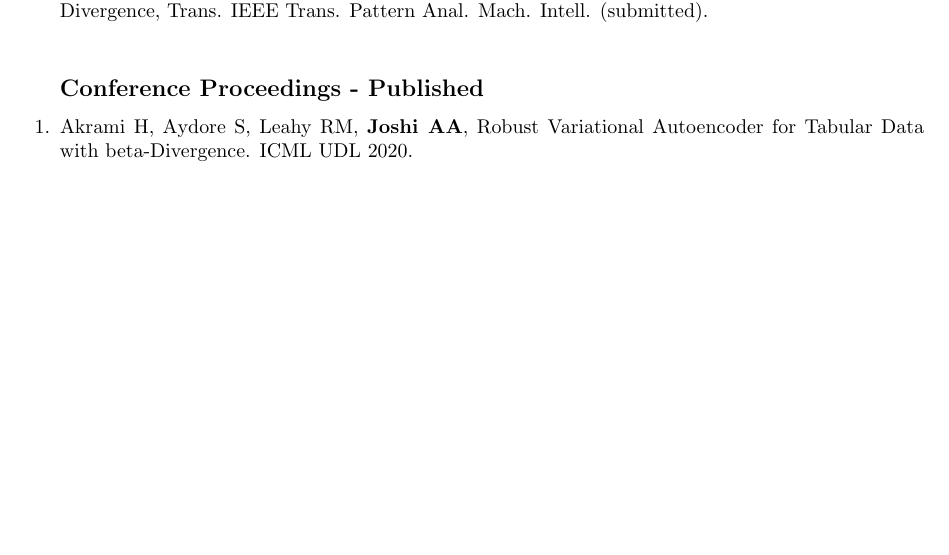
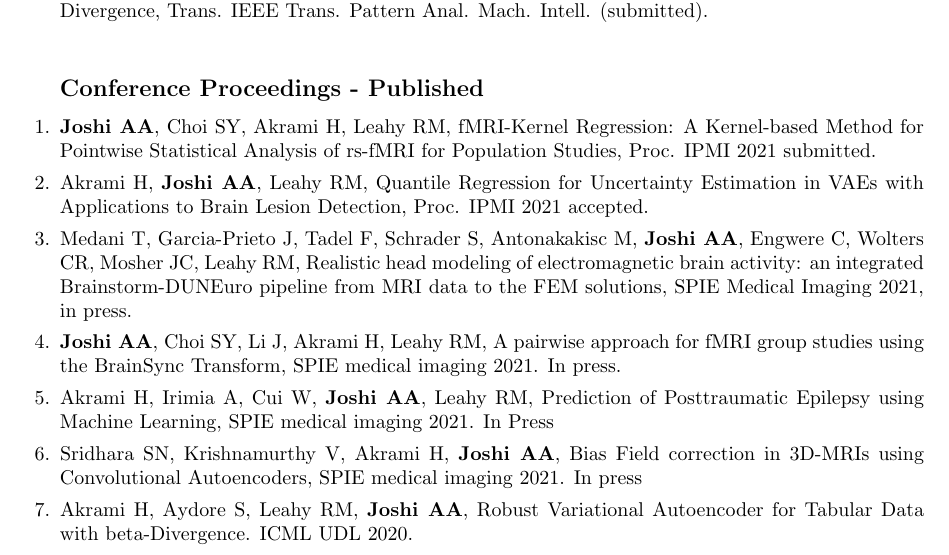
Before and after one commit to ajoshiusc/CV, a LaTeX CV (main.tex): part of page 8 of 18, cut so that both start at the same text, the shorter picture padded with empty space. Compiled offline with pdfLaTeX.

Commit message:
Updates from Overleaf

```diff
--- a/main.tex
+++ b/main.tex
@@ -472,6 +472,19 @@ Project Role: Co-I (PIs: Leahy/Nair)\\
 \subsection{Conference Proceedings - Published}
 \begin{enumerate}
 
+    \item \textbf{Joshi AA}, Choi SY, Akrami H, Leahy RM, fMRI-Kernel Regression: A Kernel-based Method for Pointwise Statistical Analysis of rs-fMRI for Population Studies, Proc. IPMI 2021 submitted.
+
+    \item Akrami H, \textbf{Joshi AA}, Leahy RM, Quantile Regression for Uncertainty Estimation in VAEs with Applications to Brain Lesion Detection, Proc. IPMI 2021 accepted.
+
+    \item Medani T, Garcia-Prieto J, Tadel F, Schrader S, Antonakakisc M, \textbf{Joshi AA}, Engwere C, Wolters CR, Mosher JC, Leahy RM, Realistic head modeling of electromagnetic brain activity: an integrated Brainstorm-DUNEuro pipeline from MRI data to the FEM solutions, SPIE Medical Imaging 2021, in press.
+
+
+    \item \textbf{Joshi AA}, Choi SY, Li J, Akrami H, Leahy RM, A pairwise approach for fMRI group studies using the BrainSync Transform, SPIE medical imaging 2021. In press.
+
+    \item Akrami H, Irimia A, Cui W, \textbf{Joshi AA}, Leahy RM, Prediction of Posttraumatic Epilepsy using Machine Learning, SPIE medical imaging 2021. In Press
+
+    \item Sridhara SN, Krishnamurthy V, Akrami H, \textbf{Joshi AA}, Bias Field correction in 3D-MRIs using Convolutional Autoencoders, SPIE medical imaging 2021. In press
+
     \item Akrami H, Aydore S, Leahy RM, \textbf{Joshi AA}, {Robust Variational Autoencoder for Tabular Data with beta-Divergence}. ICML UDL 2020.
 
     \item Akrami H, \textbf{Joshi AA}, Li J, Aydore S and Leahy RM, {Brain Lesion Detection using a Robust Variational Autoencoder and Transfer Learning}, 2020 IEEE 17th International Symposium on Biomedical Imaging (ISBI), Iowa City, IA, USA, 2020, pp. 786-790.
```
